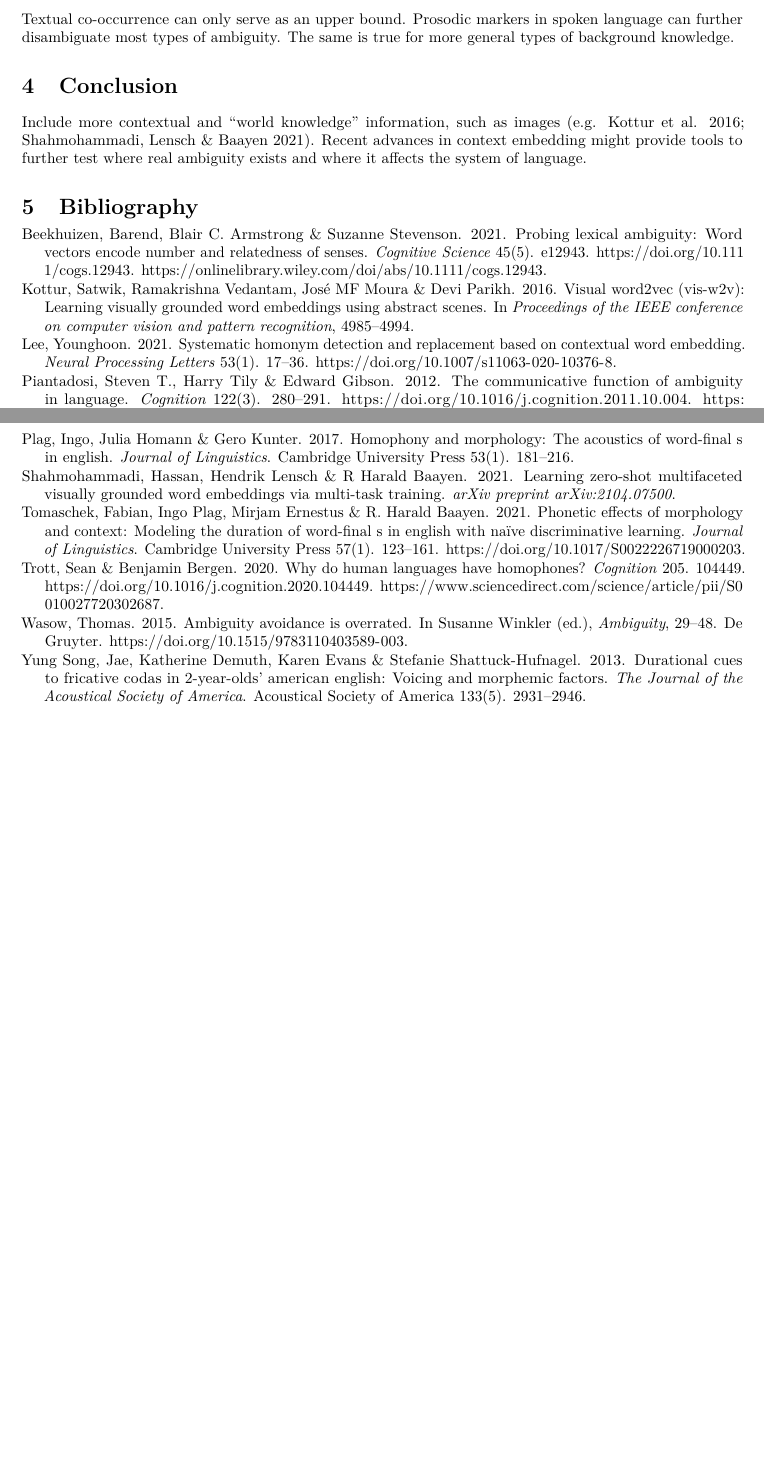
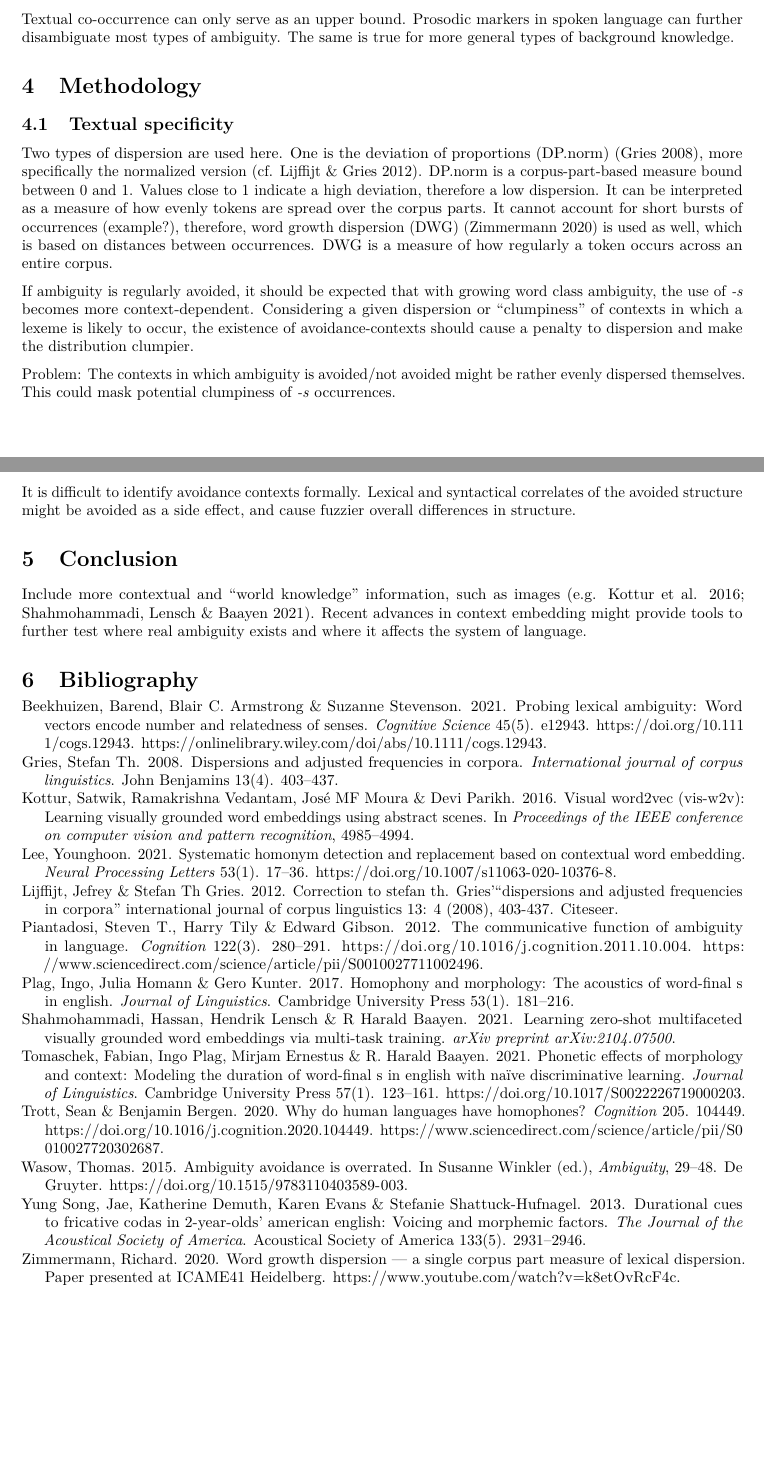
Before and after one commit to alex-raw/ambiguity_avoidance, an R Markdown document (main.Rmd): two parts of pages 2 and 3 of 3, joined at a grey line, cut so that both start at the same text, the shorter picture padded with empty space. The pictures show the output file main.pdf that the author committed with the source.

```diff
--- a/main.Rmd
+++ b/main.Rmd
@@ -90,6 +90,28 @@
 Prosodic markers in spoken language can further disambiguate most types of ambiguity.
 The same is true for more general types of background knowledge.
 
+# Methodology
+
+## Textual specificity
+
+Two types of dispersion are used here.
+One is the deviation of proportions (DP.norm) [@gries08], more specifically the normalized version [cf. @lijffijt+gries12].
+DP.norm is a corpus-part-based measure bound between 0 and 1.
+Values close to 1 indicate a high deviation, therefore a low dispersion. It can be interpreted as a measure of how evenly tokens are spread over the corpus parts.
+It cannot account for short bursts of occurrences (example?), therefore, word growth dispersion (DWG) [@zimmermann20] is used as well, which is based on distances between occurrences.
+DWG is a measure of how regularly a token occurs across an entire corpuoccurs across an entire corpus.
+
+If ambiguity is regularly avoided, it should be expected that with growing word class ambiguity, the use of *-s* becomes more context-dependent.
+Considering a given dispersion or "clumpiness" of contexts in which a lexeme is likely to occur,
+the existence of avoidance-contexts should cause a penalty to dispersion and make the distribution clumpier.
+
+Problem:
+The contexts in which ambiguity is avoided/not avoided might be rather evenly dispersed themselves.
+This could mask potential clumpiness of *-s* occurrences.
+
+It is difficult to identify avoidance contexts formally.
+Lexical and syntactical correlates of the avoided structure might be avoided as a side effect, and cause fuzzier overall differences in structure.
+
 # Conclusion
 
 Include more contextual and "world knowledge" information, such as images [e.g. @kottur16; @shahmohammadi21].
```
Also changed, not shown: main.pdf.
